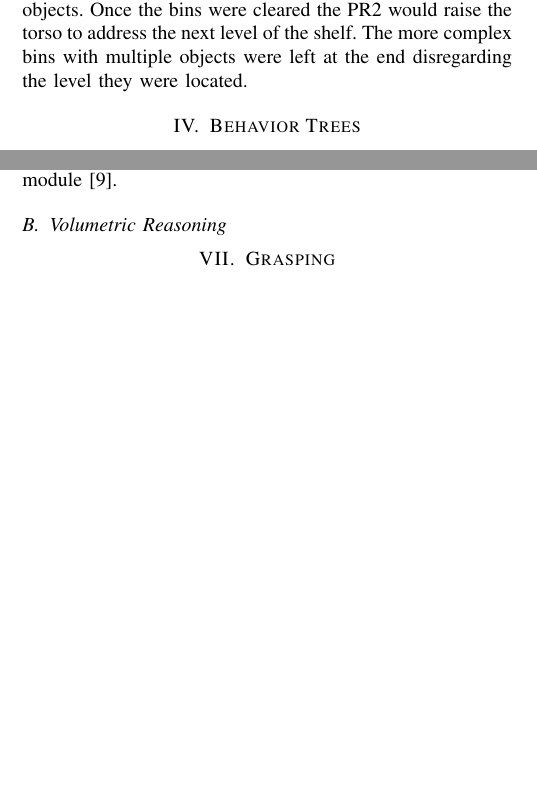
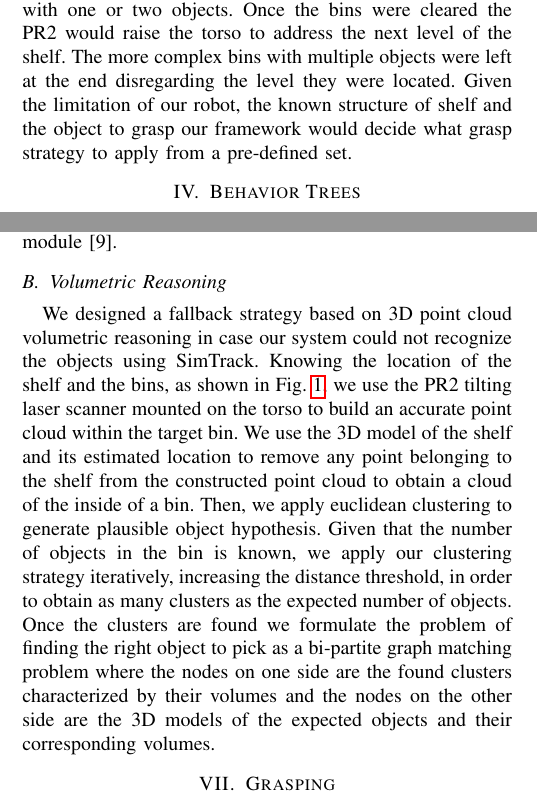
Before and after one commit to CoffeRobot/apc_workshop_2017, a LaTeX paper (estended_abstract/2017_apc_ws.tex, which reads estended_abstract/strategy.tex, estended_abstract/vision.tex): two parts of the columns of pages 1 and 2 of 3, joined at a grey line, cut so that both start at the same text, the shorter picture padded with empty space. Compiled offline with pdfLaTeX.

Commit message:
updated vision and strategy

```diff
--- a/estended_abstract/strategy.tex
+++ b/estended_abstract/strategy.tex
@@ -1,4 +1,4 @@
 \section{Strategy}
 \label{sec:strategy}
 
-In 2015 the competition consisted in picking one object from each of the 12 bins of the shelf within 20 minutes. Each bin could contain from 1 up to 4 objects making the recognition and grasping of objects increasingly difficult. In order to design our strategy we had 3 main limitations to consider. First the PR2 could not reach the highest level of the shelf where 3 bin were located. Second two of the objects of the competition were bigger than the maximum aperture of the PR2 gripper. Third, it takes the PR2 about 30 seconds to raise the torso from the lowest position to the highest. Given the time requirements that operation resulted very expensive. Therefore our strategy consisted in starting from the lowest level of the shelf giving priority to the bins with one or two objects. Once the bins were cleared the PR2 would raise the torso to address the next level of the shelf. The more complex bins with multiple objects were left at the end disregarding the level they were located.
+In 2015 the competition consisted in picking one object from each of the 12 bins of the shelf within 20 minutes. Each bin could contain from one up to four objects making the recognition and grasping of objects increasingly difficult. In order to design our strategy we had three main limitations to consider. First the PR2 could not reach the highest level of the shelf where three bin were located. Second two of the objects of the competition were bigger than the maximum aperture of the PR2 gripper. Third, it takes the PR2 about 30 seconds to raise the torso from the lowest position to the highest. Given the time requirements that operation resulted very expensive. Therefore our strategy consisted in starting from the lowest level of the shelf giving priority to the bins with one or two objects. Once the bins were cleared the PR2 would raise the torso to address the next level of the shelf. The more complex bins with multiple objects were left at the end disregarding the level they were located. Given the limitation of our robot, the known structure of shelf and the object to grasp our framework would decide what grasp strategy to apply from a pre-defined set.
--- a/estended_abstract/vision.tex
+++ b/estended_abstract/vision.tex
@@ -9,3 +9,5 @@ A large proportion of the challenge objects contained sufficient texture for key
 
 
 \subsection{Volumetric Reasoning}
+
+We designed a fallback strategy based on 3D point cloud volumetric reasoning in case our system could not recognize the objects using SimTrack. Knowing the location of the shelf and the bins, as shown in Fig.~\ref{fig:localization}, we use the PR2 tilting laser scanner mounted on the torso to build an accurate point cloud within the target bin. We use the 3D model of the shelf and its estimated location to remove any point belonging to the shelf from the constructed point cloud to obtain a cloud of the inside of a bin. Then, we  apply euclidean clustering to generate plausible object hypothesis. Given that the number of objects in the bin is known, we apply our clustering strategy iteratively, increasing the distance threshold, in order to obtain as many clusters as the expected number of objects. Once the clusters are found we formulate the problem of finding the right object to pick as a bi-partite graph matching problem where the nodes on one side are the found clusters characterized by their volumes and the nodes on the other side are the 3D models of the expected objects and their corresponding volumes.
```
